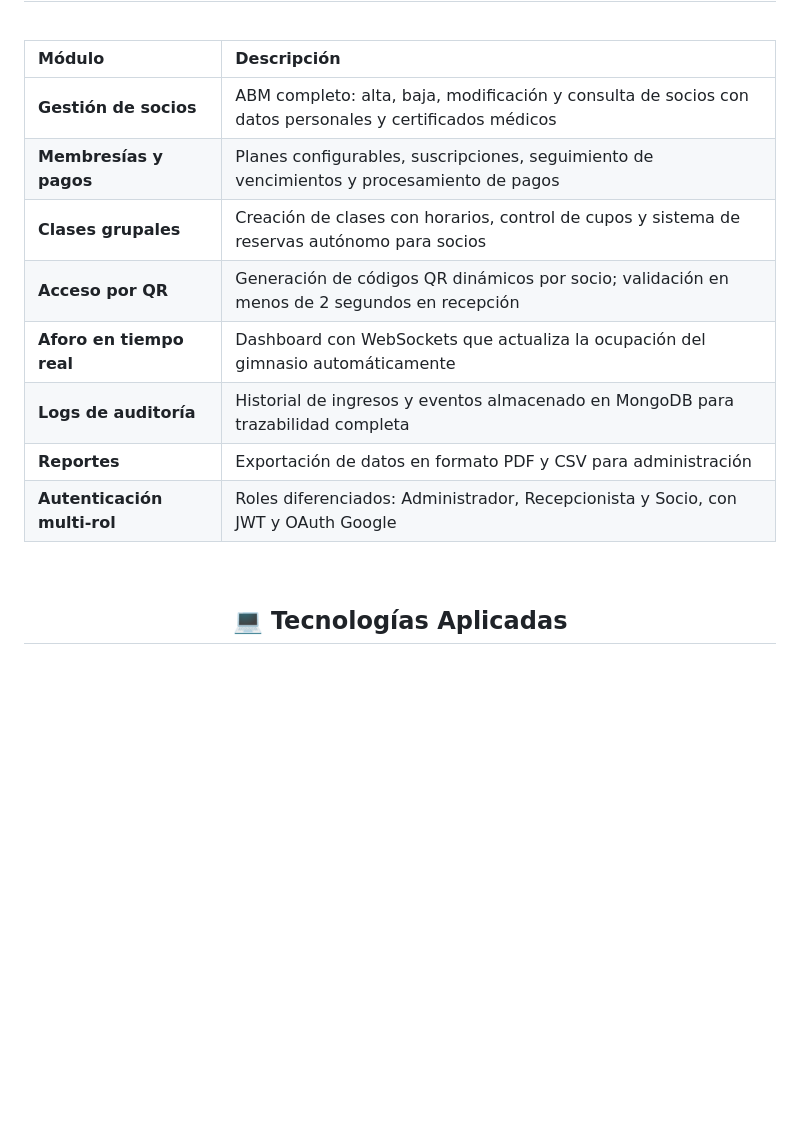
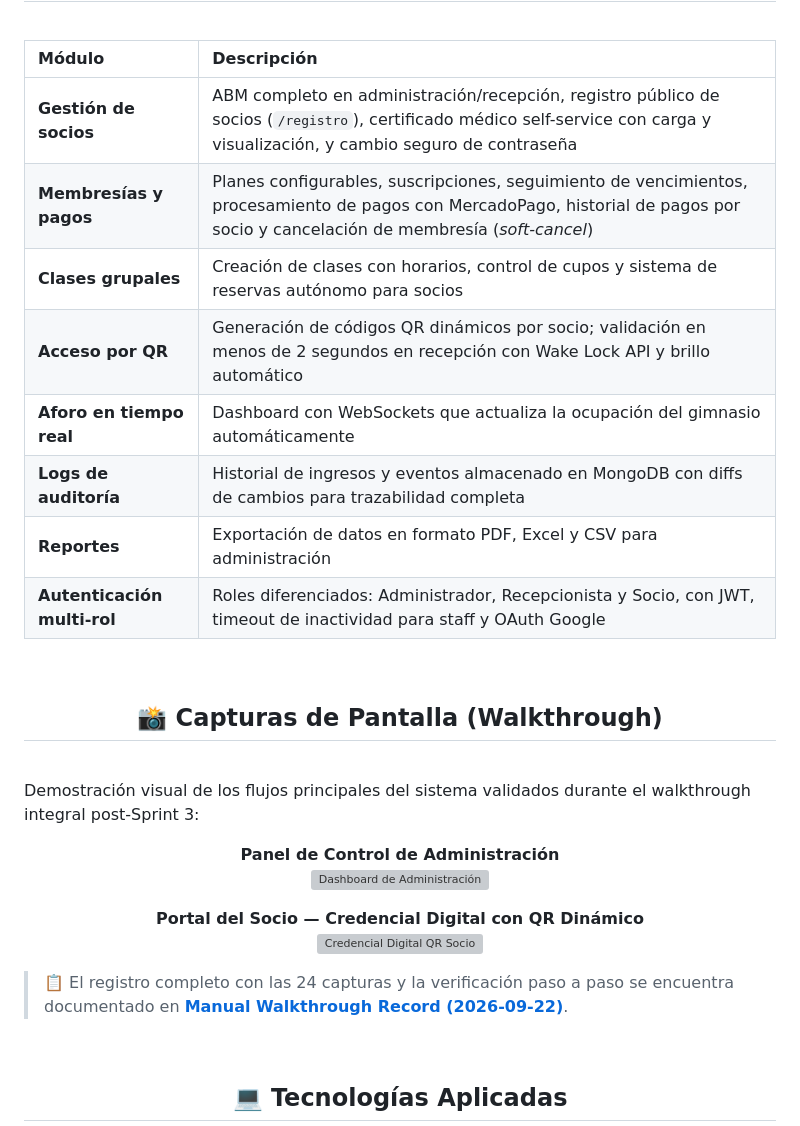
Before and after one commit to Winnie-The-POO-ARGBroker/Winnie-The-Gym, a Markdown page: README.md, the part around the change. Drawn GitHub-style; blank space fills up the shorter version; grey boxes are pictures that could not be loaded.

Commit message:
docs(readme): actualizar resumen de funcionalidades post-sprint 3 y capturas del walkthrough

```diff
--- a/README.md
+++ b/README.md
@@ -48,14 +48,34 @@ Desarrollar una aplicación web integral para la gestión de gimnasios que autom
 
 | Módulo | Descripción |
 |:---|:---|
-| **Gestión de socios** | ABM completo: alta, baja, modificación y consulta de socios con datos personales y certificados médicos |
-| **Membresías y pagos** | Planes configurables, suscripciones, seguimiento de vencimientos y procesamiento de pagos |
+| **Gestión de socios** | ABM completo en administración/recepción, registro público de socios (`/registro`), certificado médico self-service con carga y visualización, y cambio seguro de contraseña |
+| **Membresías y pagos** | Planes configurables, suscripciones, seguimiento de vencimientos, procesamiento de pagos con MercadoPago, historial de pagos por socio y cancelación de membresía (*soft-cancel*) |
 | **Clases grupales** | Creación de clases con horarios, control de cupos y sistema de reservas autónomo para socios |
-| **Acceso por QR** | Generación de códigos QR dinámicos por socio; validación en menos de 2 segundos en recepción |
+| **Acceso por QR** | Generación de códigos QR dinámicos por socio; validación en menos de 2 segundos en recepción con Wake Lock API y brillo automático |
 | **Aforo en tiempo real** | Dashboard con WebSockets que actualiza la ocupación del gimnasio automáticamente |
-| **Logs de auditoría** | Historial de ingresos y eventos almacenado en MongoDB para trazabilidad completa |
-| **Reportes** | Exportación de datos en formato PDF y CSV para administración |
-| **Autenticación multi-rol** | Roles diferenciados: Administrador, Recepcionista y Socio, con JWT y OAuth Google |
+| **Logs de auditoría** | Historial de ingresos y eventos almacenado en MongoDB con diffs de cambios para trazabilidad completa |
+| **Reportes** | Exportación de datos en formato PDF, Excel y CSV para administración |
+| **Autenticación multi-rol** | Roles diferenciados: Administrador, Recepcionista y Socio, con JWT, timeout de inactividad para staff y OAuth Google |
+
+<br>
+
+<h2 align='center'>📸 Capturas de Pantalla (Walkthrough)</h2>
+
+<br>
+
+Demostración visual de los flujos principales del sistema validados durante el walkthrough integral post-Sprint 3:
+
+<p align="center">
+  <b>Panel de Control de Administración</b><br>
+  <img src="docs/qa/screenshots/2026-09-22/01-admin-dashboard.png" alt="Dashboard de Administración" width="85%" />
+</p>
+
+<p align="center">
+  <b>Portal del Socio — Credencial Digital con QR Dinámico</b><br>
+  <img src="docs/qa/screenshots/2026-09-22/20-socio-activo-credencial.png" alt="Credencial Digital QR Socio" width="85%" />
+</p>
+
+> 📋 El registro completo con las 24 capturas y la verificación paso a paso se encuentra documentado en [**Manual Walkthrough Record (2026-09-22)**](docs/qa/walkthrough-2026-09-22.md).
 
 <br>
 
```
